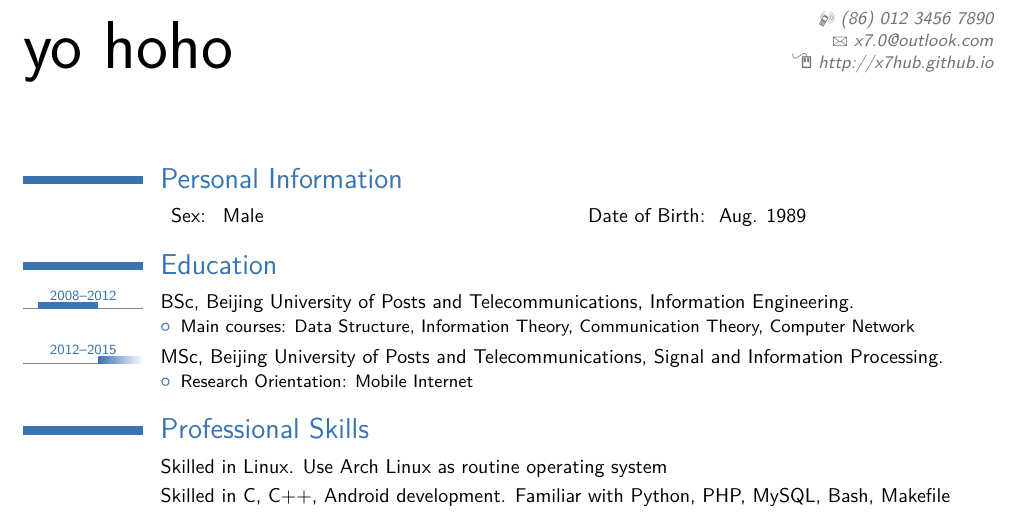
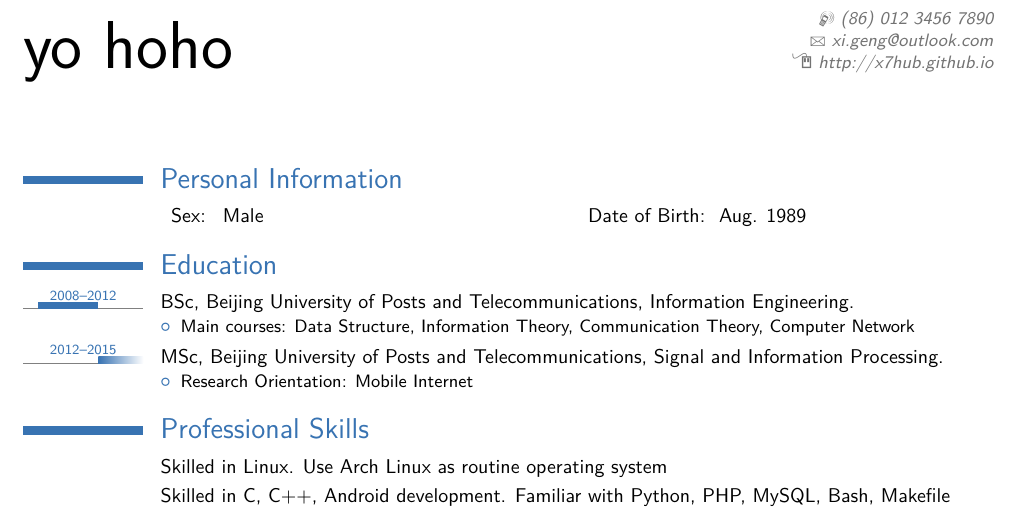
Before and after one commit to x7hub/myCV, a LaTeX CV (myCV-en.tex): part of page 1 of 2, cut so that both start at the same text. Compiled offline with pdfLaTeX.

Commit message:
upgrade email

```diff
--- a/myCV-en.tex
+++ b/myCV-en.tex
@@ -64,7 +64,7 @@
 \phone[mobile]{(86) 012 3456 7890}              % 可选项、如不需要可删除本行
 % \phone[fixed]{+2~(345)~678~901}               % 可选项、如不需要可删除本行
 % \phone[fax]{+3~(456)~789~012}                 % 可选项、如不需要可删除本行
-\email{x7.0@outlook.com}                    % 可选项、如不需要可删除本行
+\email{xi.geng@outlook.com}                    % 可选项、如不需要可删除本行
 \homepage{http://x7hub.github.io}                  % 可选项、如不需要可删除本行
 % \extrainfo{附加信息 (可选项)}                 % 可选项、如不需要可删除本行
 % \photo[64pt][0.4pt]{picture}                  % ‘64pt’是图片必须压缩至的高度、‘0.4pt‘是图片边框的宽度 (如不需要可调节至0pt)、’picture‘ 是图片文件的名字;可选项、如不需要可删除本行
```
Also changed, not shown: myCV-en.pdf.
